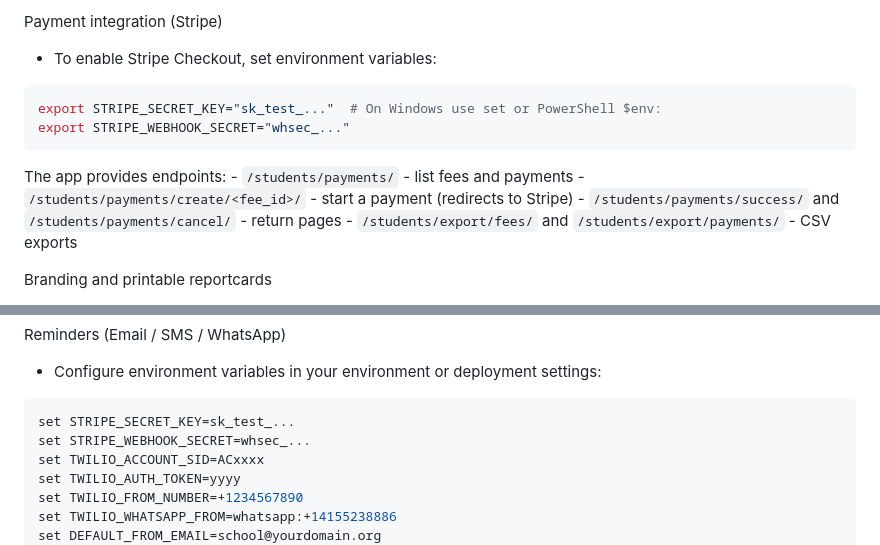
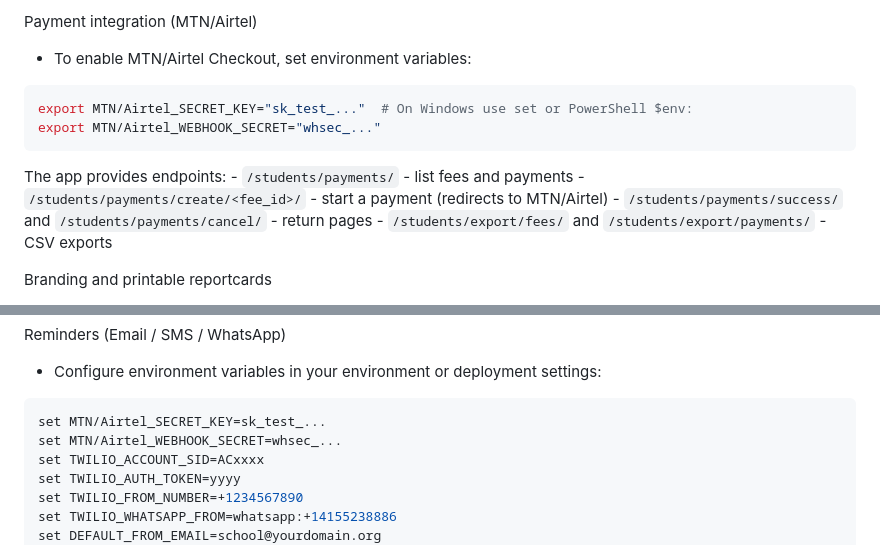
Before and after one commit to muemafash/mla-management, a Markdown page: README.md, 2 parts joined by grey strips. Rendered like a GitHub page.

Commit message:
Change payment integration from Stripe to MTN/Airtel
Updated payment integration details from Stripe to MTN/Airtel, including environment variable changes.

````diff
--- a/README.md
+++ b/README.md
@@ -1,15 +1,15 @@
-Payment integration (Stripe)
+Payment integration (MTN/Airtel)
 
-- To enable Stripe Checkout, set environment variables:
+- To enable MTN/Airtel Checkout, set environment variables:
 
 ```bash
-export STRIPE_SECRET_KEY="sk_test_..."  # On Windows use set or PowerShell $env:
-export STRIPE_WEBHOOK_SECRET="whsec_..."
+export MTN/Airtel_SECRET_KEY="sk_test_..."  # On Windows use set or PowerShell $env:
+export MTN/Airtel_WEBHOOK_SECRET="whsec_..."
 ```
 
 The app provides endpoints:
 	- `/students/payments/` - list fees and payments
-	- `/students/payments/create/<fee_id>/` - start a payment (redirects to Stripe)
+	- `/students/payments/create/<fee_id>/` - start a payment (redirects to MTN/Airtel)
 	- `/students/payments/success/` and `/students/payments/cancel/` - return pages
 	- `/students/export/fees/` and `/students/export/payments/` - CSV exports
 
@@ -29,8 +29,8 @@ Reminders (Email / SMS / WhatsApp)
 - Configure environment variables in your environment or deployment settings:
 
 ```powershell
-set STRIPE_SECRET_KEY=sk_test_...
-set STRIPE_WEBHOOK_SECRET=whsec_...
+set MTN/Airtel_SECRET_KEY=sk_test_...
+set MTN/Airtel_WEBHOOK_SECRET=whsec_...
 set TWILIO_ACCOUNT_SID=ACxxxx
 set TWILIO_AUTH_TOKEN=yyyy
 set TWILIO_FROM_NUMBER=+1234567890
````
